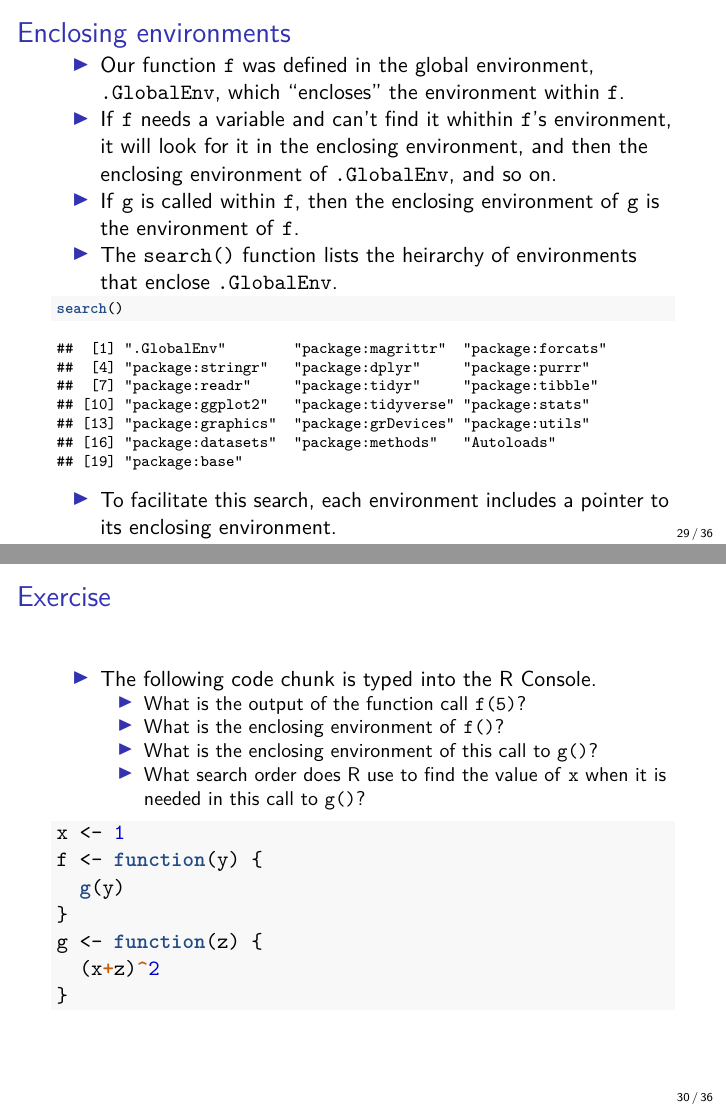
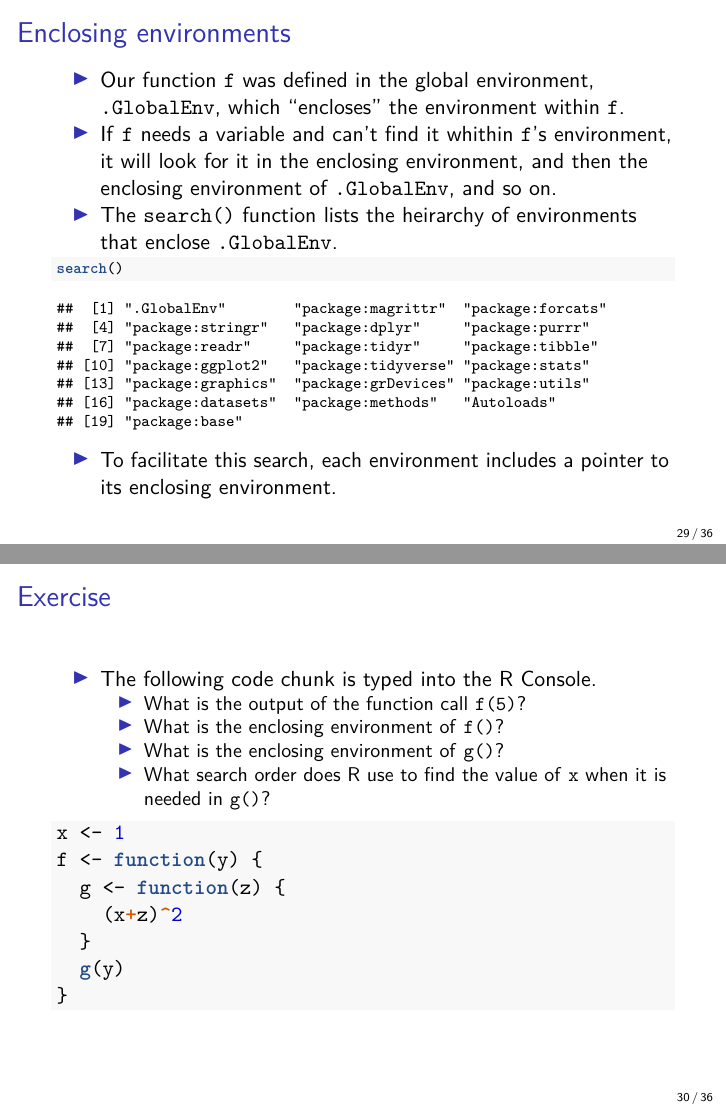
Before and after one commit to SFUStatgen/SFUStat260, an R Markdown document (Notes/lec10.Rmd): pages 29 and 30 of 36, joined at a grey line. The pictures show the output file Notes/lec10.pdf that the author committed with the source.

Commit message:
updates to lecure 10

````diff
--- a/Notes/lec10.Rmd
+++ b/Notes/lec10.Rmd
@@ -435,8 +435,6 @@ which "encloses" the environment within `f`.
 `f`'s environment, it will look for it in the enclosing
 environment, and then the enclosing environment of `.GlobalEnv`,
 and so on.
-- If `g` is called within `f`, then the enclosing environment
-of `g` is the environment of `f`.
 - The `search()` function lists the heirarchy of
 environments that enclose `.GlobalEnv`.
 
@@ -456,17 +454,16 @@ a pointer to its enclosing environment.
 *  The following code chunk is typed into the R Console.
     - What is the output of the function call `f(5)`?
     - What is the enclosing environment of `f()`?
-    - What is the enclosing environment of this
-    call to `g()`?
+    - What is the enclosing environment of `g()`?
     - What search order does R use to find the
-    value of `x` when it is needed in this call to `g()`?
+    value of `x` when it is needed in `g()`?
 ```{r}
 x <- 1
 f <- function(y) {
+  g <- function(z) {
+    (x+z)^2
+  }
   g(y)
-}
-g <- function(z) {
-  (x+z)^2
 }
 ```
 
````
Also changed, not shown: Notes/lec10.pdf.
